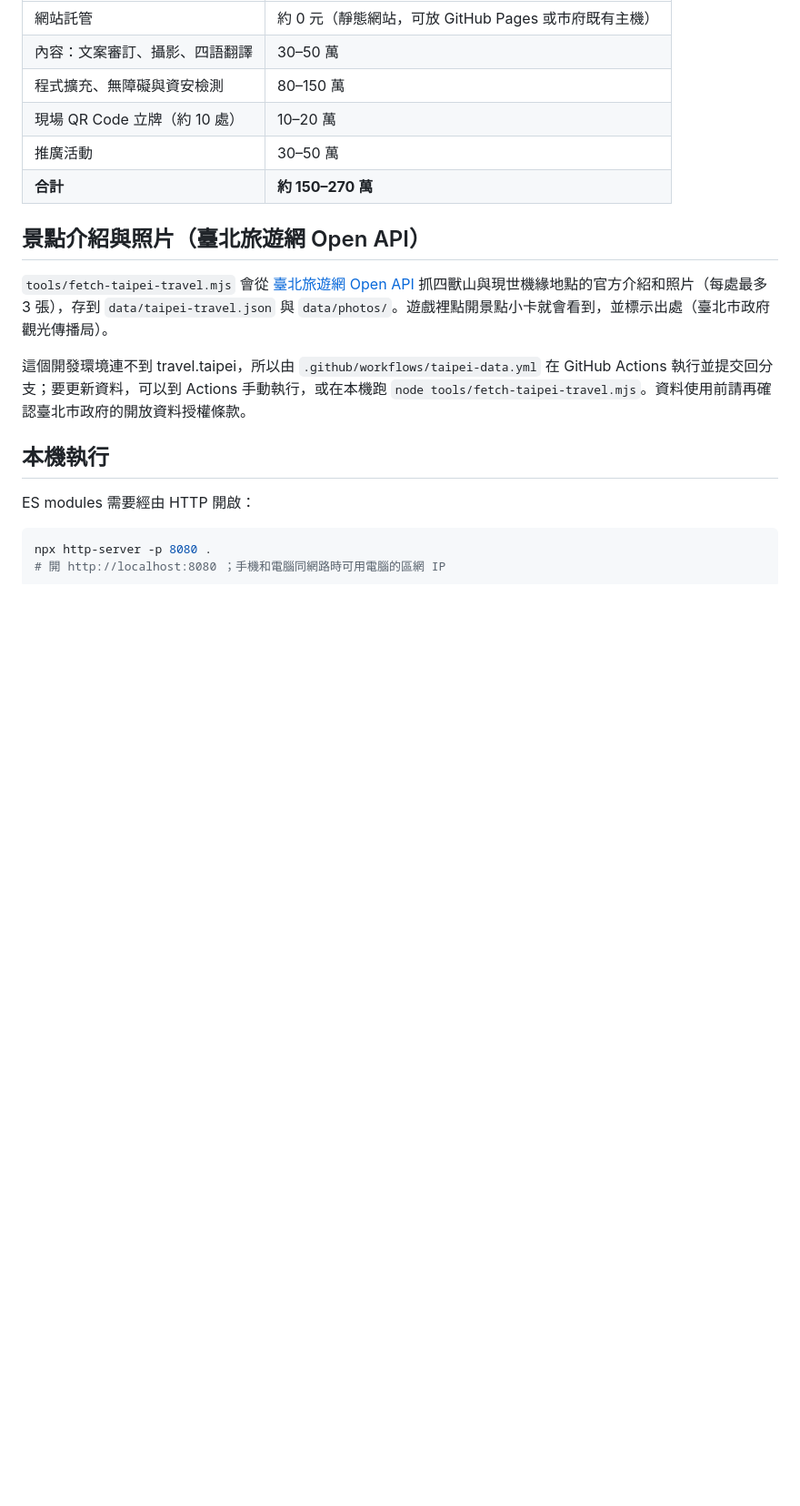
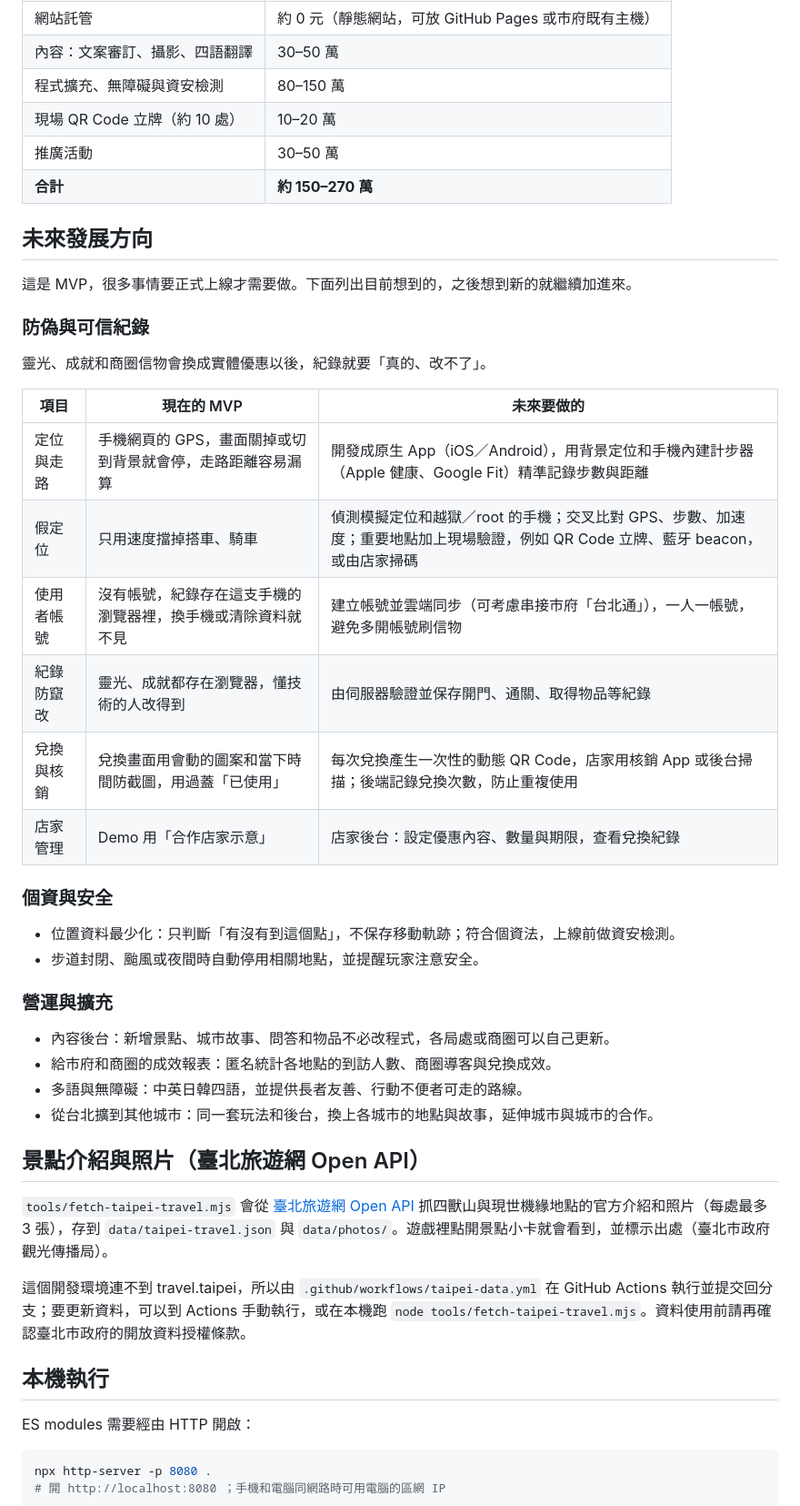
Before and after one commit to seasu/ocean-flow, a Markdown page: README.md, the part around the change. Shown at 91% size. Drawn GitHub-style; blank space fills up the shorter version.

Commit message:
README、企劃書：新增未來發展方向（防偽、App、帳號、兌換核銷）
Co-Authored-By: Claude Opus 5.5 (1M context) <noreply@anthropic.com>
Claude-Session: https://claude.ai/code/session_01JDVmtXxSJGNbriwXgT9Aww

```diff
--- a/README.md
+++ b/README.md
@@ -227,6 +227,35 @@
 | 推廣活動 | 30–50 萬 |
 | **合計** | **約 150–270 萬** |
 
+## 未來發展方向
+
+這是 MVP，很多事情要正式上線才需要做。下面列出目前想到的，之後想到新的就繼續加進來。
+
+### 防偽與可信紀錄
+
+靈光、成就和商圈信物會換成實體優惠以後，紀錄就要「真的、改不了」。
+
+| 項目 | 現在的 MVP | 未來要做的 |
+|---|---|---|
+| 定位與走路 | 手機網頁的 GPS，畫面關掉或切到背景就會停，走路距離容易漏算 | 開發成原生 App（iOS／Android），用背景定位和手機內建計步器（Apple 健康、Google Fit）精準記錄步數與距離 |
+| 假定位 | 只用速度擋掉搭車、騎車 | 偵測模擬定位和越獄／root 的手機；交叉比對 GPS、步數、加速度；重要地點加上現場驗證，例如 QR Code 立牌、藍牙 beacon，或由店家掃碼 |
+| 使用者帳號 | 沒有帳號，紀錄存在這支手機的瀏覽器裡，換手機或清除資料就不見 | 建立帳號並雲端同步（可考慮串接市府「台北通」），一人一帳號，避免多開帳號刷信物 |
+| 紀錄防竄改 | 靈光、成就都存在瀏覽器，懂技術的人改得到 | 由伺服器驗證並保存開門、通關、取得物品等紀錄 |
+| 兌換與核銷 | 兌換畫面用會動的圖案和當下時間防截圖，用過蓋「已使用」 | 每次兌換產生一次性的動態 QR Code，店家用核銷 App 或後台掃描；後端記錄兌換次數，防止重複使用 |
+| 店家管理 | Demo 用「合作店家示意」 | 店家後台：設定優惠內容、數量與期限，查看兌換紀錄 |
+
+### 個資與安全
+
+- 位置資料最少化：只判斷「有沒有到這個點」，不保存移動軌跡；符合個資法，上線前做資安檢測。
+- 步道封閉、颱風或夜間時自動停用相關地點，並提醒玩家注意安全。
+
+### 營運與擴充
+
+- 內容後台：新增景點、城市故事、問答和物品不必改程式，各局處或商圈可以自己更新。
+- 給市府和商圈的成效報表：匿名統計各地點的到訪人數、商圈導客與兌換成效。
+- 多語與無障礙：中英日韓四語，並提供長者友善、行動不便者可走的路線。
+- 從台北擴到其他城市：同一套玩法和後台，換上各城市的地點與故事，延伸城市與城市的合作。
+
 ## 景點介紹與照片（臺北旅遊網 Open API）
 
 `tools/fetch-taipei-travel.mjs` 會從 [臺北旅遊網 Open API](https://www.travel.taipei/open-api) 抓四獸山與現世機緣地點的官方介紹和照片（每處最多 3 張），存到 `data/taipei-travel.json` 與 `data/photos/`。遊戲裡點開景點小卡就會看到，並標示出處（臺北市政府觀光傳播局）。
```
Also changed, not shown: docs/product-spec.md (+29 -0 lines).
